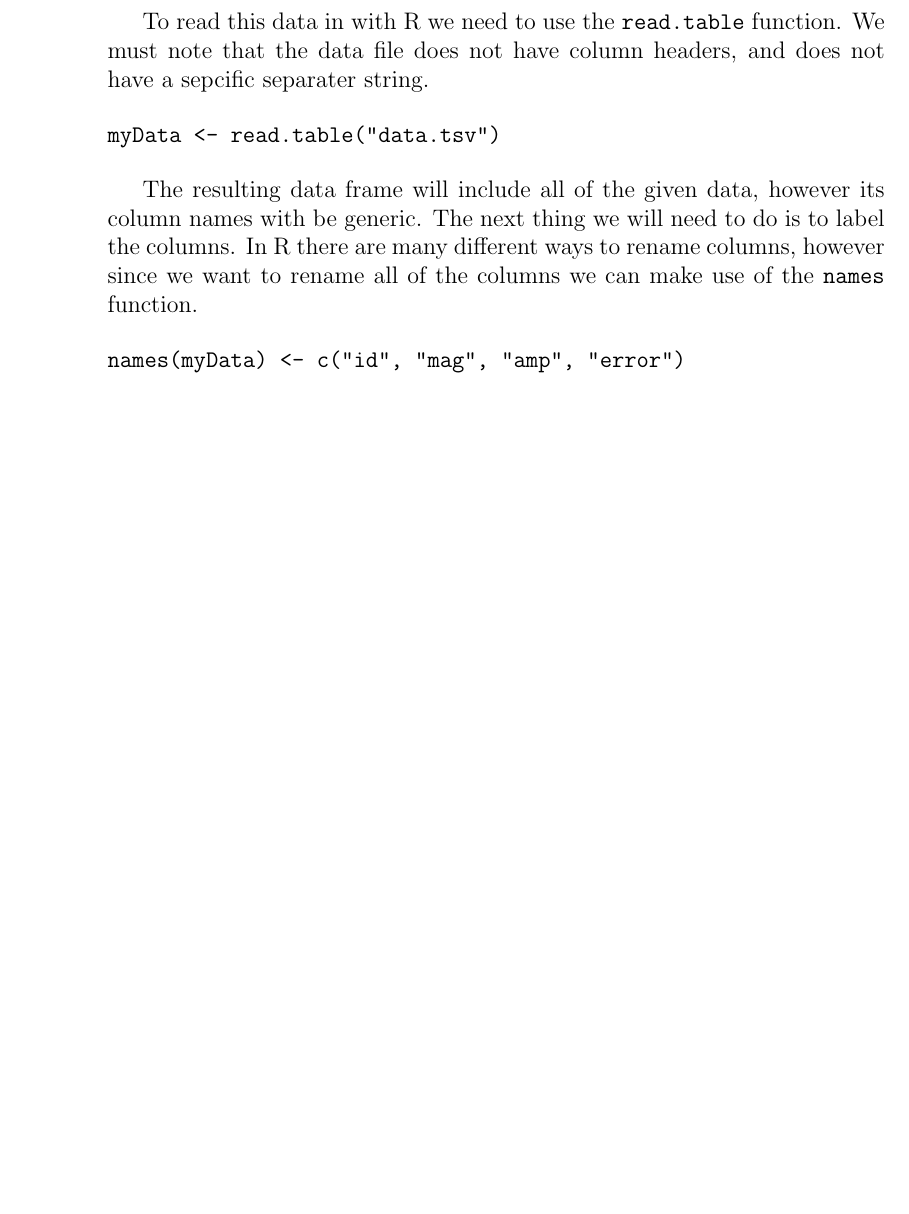
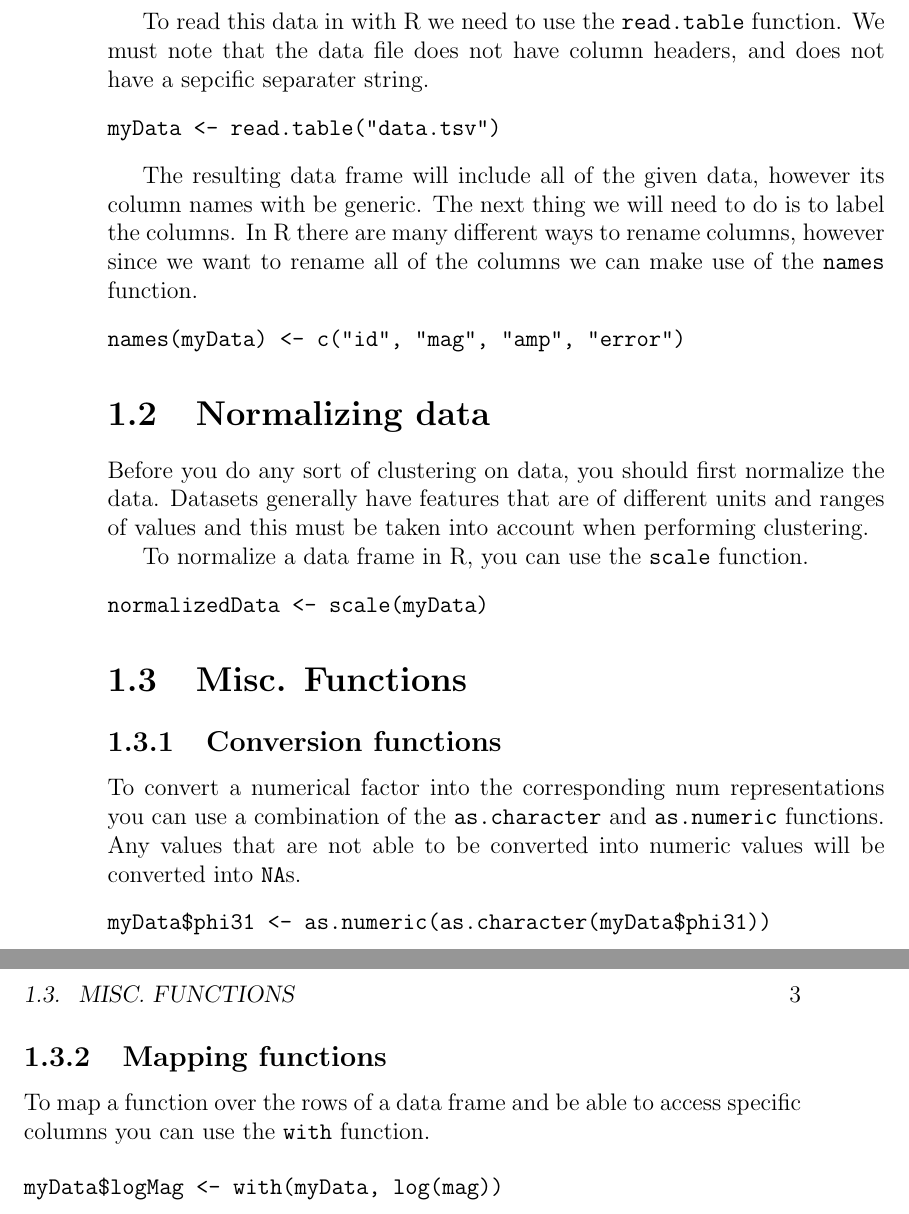
Before and after one commit to ExcaliburZero/r-clustering-and-classification, a LaTeX book (main.tex, which reads sections/general_info.tex): part of page 6 of 10 before the commit and two parts of pages 6 and 7 of 12 after it, the two joined at a grey line, cut so that both start at the same text, the shorter picture padded with empty space. Compiled offline with pdfLaTeX.

Commit message:
Add info on normalizing and misc functions
Add information on how to normalize data, as well as some conversion and
mapping functions.

```diff
--- a/sections/general_info.tex
+++ b/sections/general_info.tex
@@ -41,3 +41,28 @@ The resulting data frame will include all of the given data, however its column
 \begin{verbatim}
 names(myData) <- c("id", "mag", "amp", "error")
 \end{verbatim}
+
+\section{Normalizing data}
+Before you do any sort of clustering on data, you should first normalize the data. Datasets generally have features that are of different units and ranges of values and this must be taken into account when performing clustering.
+
+To normalize a data frame in R, you can use the \verb|scale| function.
+
+\begin{verbatim}
+normalizedData <- scale(myData)
+\end{verbatim}
+
+\section{Misc. Functions}
+
+\subsection{Conversion functions}
+To convert a numerical factor into the corresponding num representations you can use a combination of the \verb|as.character| and \verb|as.numeric| functions. Any values that are not able to be converted into numeric values will be converted into \verb|NA|s.
+
+\begin{verbatim}
+myData$phi31 <- as.numeric(as.character(myData$phi31))
+\end{verbatim}
+
+\subsection{Mapping functions}
+To map a function over the rows of a data frame and be able to access specific columns you can use the \verb|with| function.
+
+\begin{verbatim}
+myData$logMag <- with(myData, log(mag))
+\end{verbatim}
```
